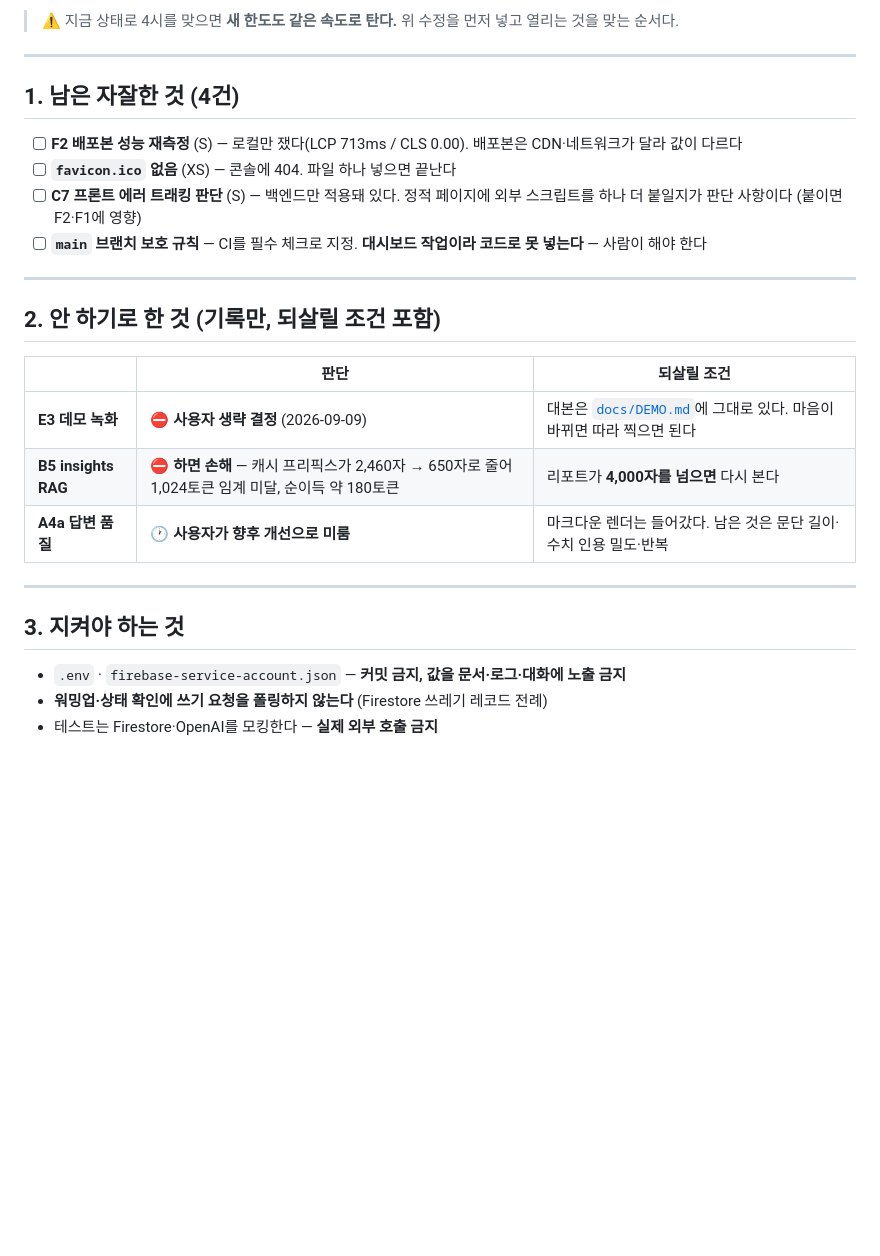
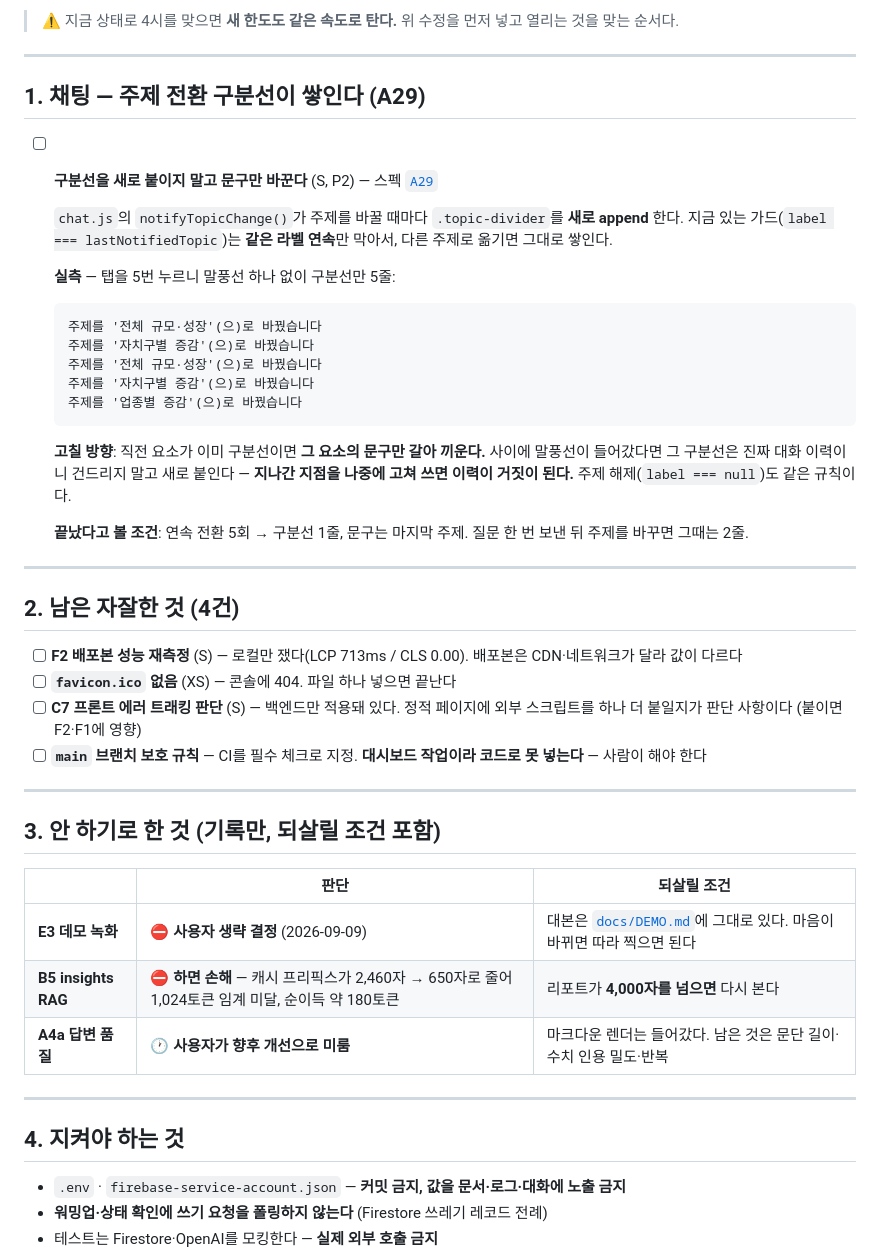
Before and after one commit to Frost0313z/my-data-assistant, a Markdown page: task.md, the part around the change. Rendered like a GitHub page; blank space fills up the shorter version.

Commit message:
docs: 주제 전환 구분선이 쌓이는 문제를 A29로 올린다
notifyTopicChange()가 주제를 바꿀 때마다 .topic-divider를 새로 붙인다.
가드가 같은 라벨 연속만 막아서 다른 주제로 옮기면 그대로 쌓인다 -
탭 5번에 말풍선 하나 없이 구분선 5줄이 나오는 것을 실측했다.

고칠 방향은 "한 줄만 두고 문구를 바꾼다"인데, 조건을 하나 붙였다.
사이에 말풍선이 들어간 구분선은 진짜 대화 이력이므로 건드리지 않고
새로 붙인다. 지나간 지점을 나중에 고쳐 쓰면 이력이 거짓이 된다.

스펙 ID를 먼저 붙인다. 코드가 스펙보다 먼저 들어온 전례를 decisions.md에
문제로 적어 둔 적이 있다.

Co-Authored-By: Claude Opus 5 <noreply@anthropic.com>
Claude-Session: https://claude.ai/code/session_01GtTHvihMB9AWqrveFPAZ6U

````diff
--- a/task.md
+++ b/task.md
@@ -35,7 +35,29 @@ google.api_core.exceptions.ResourceExhausted: 429 Quota exceeded
 
 ---
 
-## 1. 남은 자잘한 것 (4건)
+## 1. 채팅 — 주제 전환 구분선이 쌓인다 (A29)
+
+- [ ] **구분선을 새로 붙이지 말고 문구만 바꾼다** (S, P2) — 스펙 [`A29`](docs/specs/A-product-ux.md)
+
+  `chat.js`의 `notifyTopicChange()`가 주제를 바꿀 때마다 `.topic-divider`를 **새로 append** 한다. 지금 있는 가드(`label === lastNotifiedTopic`)는 **같은 라벨 연속**만 막아서, 다른 주제로 옮기면 그대로 쌓인다.
+
+  **실측** — 탭을 5번 누르니 말풍선 하나 없이 구분선만 5줄:
+
+  ```
+  주제를 '전체 규모·성장'(으)로 바꿨습니다
+  주제를 '자치구별 증감'(으)로 바꿨습니다
+  주제를 '전체 규모·성장'(으)로 바꿨습니다
+  주제를 '자치구별 증감'(으)로 바꿨습니다
+  주제를 '업종별 증감'(으)로 바꿨습니다
+  ```
+
+  **고칠 방향**: 직전 요소가 이미 구분선이면 **그 요소의 문구만 갈아 끼운다.** 사이에 말풍선이 들어갔다면 그 구분선은 진짜 대화 이력이니 건드리지 말고 새로 붙인다 — **지나간 지점을 나중에 고쳐 쓰면 이력이 거짓이 된다.** 주제 해제(`label === null`)도 같은 규칙이다.
+
+  **끝났다고 볼 조건**: 연속 전환 5회 → 구분선 1줄, 문구는 마지막 주제. 질문 한 번 보낸 뒤 주제를 바꾸면 그때는 2줄.
+
+---
+
+## 2. 남은 자잘한 것 (4건)
 
 - [ ] **F2 배포본 성능 재측정** (S) — 로컬만 쟀다(LCP 713ms / CLS 0.00). 배포본은 CDN·네트워크가 달라 값이 다르다
 - [ ] **`favicon.ico` 없음** (XS) — 콘솔에 404. 파일 하나 넣으면 끝난다
@@ -44,7 +66,7 @@ google.api_core.exceptions.ResourceExhausted: 429 Quota exceeded
 
 ---
 
-## 2. 안 하기로 한 것 (기록만, 되살릴 조건 포함)
+## 3. 안 하기로 한 것 (기록만, 되살릴 조건 포함)
 
 | | 판단 | 되살릴 조건 |
 |---|---|---|
@@ -54,7 +76,7 @@ google.api_core.exceptions.ResourceExhausted: 429 Quota exceeded
 
 ---
 
-## 3. 지켜야 하는 것
+## 4. 지켜야 하는 것
 
 - `.env` · `firebase-service-account.json` — **커밋 금지, 값을 문서·로그·대화에 노출 금지**
 - **워밍업·상태 확인에 쓰기 요청을 폴링하지 않는다** (Firestore 쓰레기 레코드 전례)
````
Also changed, not shown: docs/specs/A-product-ux.md (+1 -0 lines).
